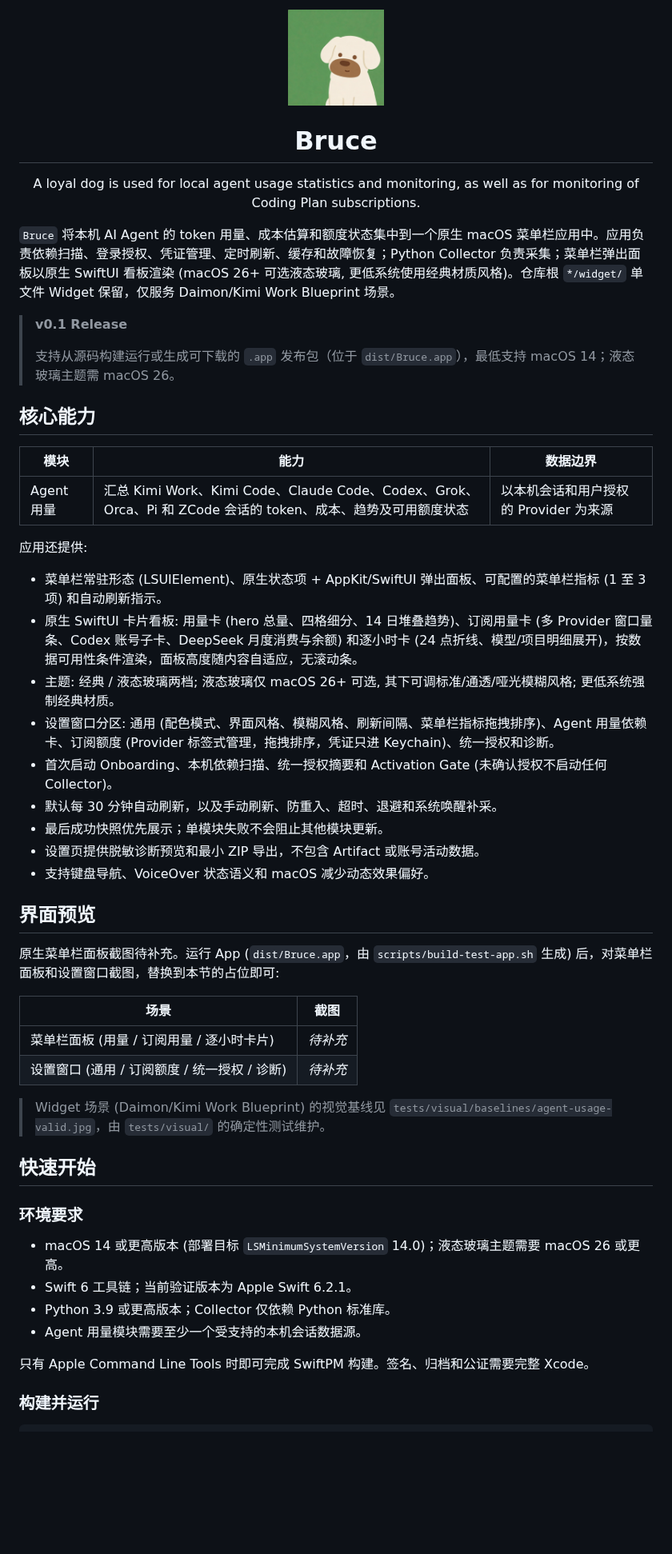
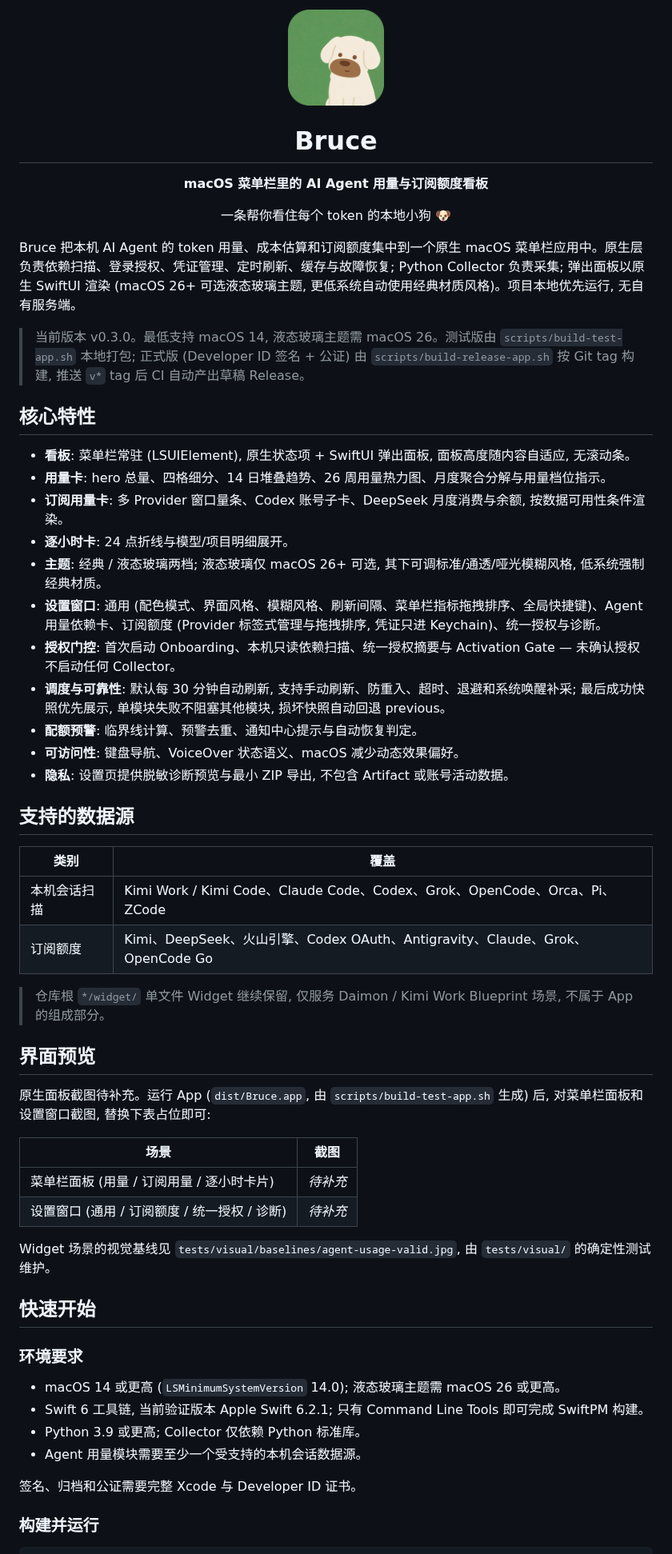
Before and after one commit to 4everSivan/Bruce, a Markdown page: README.md, the part around one of its changes. Shown at 80% size. Rendered like a GitHub page; pictures changed too: docs/app-icon-rounded.png (added); blank space fills up the shorter version.

Commit message:
docs(readme): update rounded app icon and refine documentation structure

```diff
--- a/README.md
+++ b/README.md
@@ -1,54 +1,58 @@
 <div align="center">
-  <img src="docs/app-icon.png" width="120" height="120" alt="Bruce" />
+  <img src="docs/app-icon-rounded.png" width="120" height="120" alt="Bruce" />
   <h1>Bruce</h1>
-  <p>A loyal dog is used for local agent usage statistics and monitoring, as well as for monitoring of Coding Plan subscriptions.</p>
+  <p><strong>macOS 菜单栏里的 AI Agent 用量与订阅额度看板</strong></p>
+  <p>一条帮你看住每个 token 的本地小狗 🐶</p>
 </div>
 
-`Bruce` 将本机 AI Agent 的 token 用量、成本估算和额度状态集中到一个原生 macOS 菜单栏应用中。应用负责依赖扫描、登录授权、凭证管理、定时刷新、缓存和故障恢复；Python Collector 负责采集；菜单栏弹出面板以原生 SwiftUI 看板渲染 (macOS 26+ 可选液态玻璃, 更低系统使用经典材质风格)。仓库根 `*/widget/` 单文件 Widget 保留，仅服务 Daimon/Kimi Work Blueprint 场景。
+Bruce 把本机 AI Agent 的 token 用量、成本估算和订阅额度集中到一个原生 macOS 菜单栏应用中。原生层负责依赖扫描、登录授权、凭证管理、定时刷新、缓存与故障恢复; Python Collector 负责采集; 弹出面板以原生 SwiftUI 渲染 (macOS 26+ 可选液态玻璃主题, 更低系统自动使用经典材质风格)。项目本地优先运行, 无自有服务端。
 
-> **v0.1 Release**
->
-> 支持从源码构建运行或生成可下载的 `.app` 发布包（位于 `dist/Bruce.app`），最低支持 macOS 14；液态玻璃主题需 macOS 26。
+> 当前版本 v0.3.0。最低支持 macOS 14, 液态玻璃主题需 macOS 26。测试版由 `scripts/build-test-app.sh` 本地打包; 正式版 (Developer ID 签名 + 公证) 由 `scripts/build-release-app.sh` 按 Git tag 构建, 推送 `v*` tag 后 CI 自动产出草稿 Release。
 
-## 核心能力
+## 核心特性
 
-| 模块 | 能力 | 数据边界 |
-|---|---|---|
-| Agent 用量 | 汇总 Kimi Work、Kimi Code、Claude Code、Codex、Grok、Orca、Pi 和 ZCode 会话的 token、成本、趋势及可用额度状态 | 以本机会话和用户授权的 Provider 为来源 |
+- **看板**: 菜单栏常驻 (LSUIElement), 原生状态项 + SwiftUI 弹出面板, 面板高度随内容自适应, 无滚动条。
+- **用量卡**: hero 总量、四格细分、14 日堆叠趋势、26 周用量热力图、月度聚合分解与用量档位指示。
+- **订阅用量卡**: 多 Provider 窗口量条、Codex 账号子卡、DeepSeek 月度消费与余额, 按数据可用性条件渲染。
+- **逐小时卡**: 24 点折线与模型/项目明细展开。
+- **主题**: 经典 / 液态玻璃两档; 液态玻璃仅 macOS 26+ 可选, 其下可调标准/通透/哑光模糊风格, 低系统强制经典材质。
+- **设置窗口**: 通用 (配色模式、界面风格、模糊风格、刷新间隔、菜单栏指标拖拽排序、全局快捷键)、Agent 用量依赖卡、订阅额度 (Provider 标签式管理与拖拽排序, 凭证只进 Keychain)、统一授权与诊断。
+- **授权门控**: 首次启动 Onboarding、本机只读依赖扫描、统一授权摘要与 Activation Gate — 未确认授权不启动任何 Collector。
+- **调度与可靠性**: 默认每 30 分钟自动刷新, 支持手动刷新、防重入、超时、退避和系统唤醒补采; 最后成功快照优先展示, 单模块失败不阻塞其他模块, 损坏快照自动回退 previous。
+- **配额预警**: 临界线计算、预警去重、通知中心提示与自动恢复判定。
+- **可访问性**: 键盘导航、VoiceOver 状态语义、macOS 减少动态效果偏好。
+- **隐私**: 设置页提供脱敏诊断预览与最小 ZIP 导出, 不包含 Artifact 或账号活动数据。
 
-应用还提供:
+## 支持的数据源
 
-- 菜单栏常驻形态 (LSUIElement)、原生状态项 + AppKit/SwiftUI 弹出面板、可配置的菜单栏指标 (1 至 3 项) 和自动刷新指示。
-- 原生 SwiftUI 卡片看板: 用量卡 (hero 总量、四格细分、14 日堆叠趋势)、订阅用量卡 (多 Provider 窗口量条、Codex 账号子卡、DeepSeek 月度消费与余额) 和逐小时卡 (24 点折线、模型/项目明细展开)，按数据可用性条件渲染，面板高度随内容自适应，无滚动条。
-- 主题: 经典 / 液态玻璃两档; 液态玻璃仅 macOS 26+ 可选, 其下可调标准/通透/哑光模糊风格; 更低系统强制经典材质。
-- 设置窗口分区: 通用 (配色模式、界面风格、模糊风格、刷新间隔、菜单栏指标拖拽排序)、Agent 用量依赖卡、订阅额度 (Provider 标签式管理，拖拽排序，凭证只进 Keychain)、统一授权和诊断。
-- 首次启动 Onboarding、本机依赖扫描、统一授权摘要和 Activation Gate (未确认授权不启动任何 Collector)。
-- 默认每 30 分钟自动刷新，以及手动刷新、防重入、超时、退避和系统唤醒补采。
-- 最后成功快照优先展示；单模块失败不会阻止其他模块更新。
-- 设置页提供脱敏诊断预览和最小 ZIP 导出，不包含 Artifact 或账号活动数据。
-- 支持键盘导航、VoiceOver 状态语义和 macOS 减少动态效果偏好。
+| 类别 | 覆盖 |
+|---|---|
+| 本机会话扫描 | Kimi Work / Kimi Code、Claude Code、Codex、Grok、OpenCode、Orca、Pi、ZCode |
+| 订阅额度 | Kimi、DeepSeek、火山引擎、Codex OAuth、Antigravity、Claude、Grok、OpenCode Go |
+
+> 仓库根 `*/widget/` 单文件 Widget 继续保留, 仅服务 Daimon / Kimi Work Blueprint 场景, 不属于 App 的组成部分。
 
 ## 界面预览
 
-原生菜单栏面板截图待补充。运行 App (`dist/Bruce.app`，由 `scripts/build-test-app.sh` 生成) 后，对菜单栏面板和设置窗口截图，替换到本节的占位即可:
+原生面板截图待补充。运行 App (`dist/Bruce.app`, 由 `scripts/build-test-app.sh` 生成) 后, 对菜单栏面板和设置窗口截图, 替换下表占位即可:
 
 | 场景 | 截图 |
 |---|---|
 | 菜单栏面板 (用量 / 订阅用量 / 逐小时卡片) | _待补充_ |
 | 设置窗口 (通用 / 订阅额度 / 统一授权 / 诊断) | _待补充_ |
 
-> Widget 场景 (Daimon/Kimi Work Blueprint) 的视觉基线见 `tests/visual/baselines/agent-usage-valid.jpg`，由 `tests/visual/` 的确定性测试维护。
+Widget 场景的视觉基线见 `tests/visual/baselines/agent-usage-valid.jpg`, 由 `tests/visual/` 的确定性测试维护。
 
 ## 快速开始
 
 ### 环境要求
 
-- macOS 14 或更高版本 (部署目标 `LSMinimumSystemVersion` 14.0)；液态玻璃主题需要 macOS 26 或更高。
-- Swift 6 工具链；当前验证版本为 Apple Swift 6.2.1。
-- Python 3.9 或更高版本；Collector 仅依赖 Python 标准库。
+- macOS 14 或更高 (`LSMinimumSystemVersion` 14.0); 液态玻璃主题需 macOS 26 或更高。
+- Swift 6 工具链, 当前验证版本 Apple Swift 6.2.1; 只有 Command Line Tools 即可完成 SwiftPM 构建。
+- Python 3.9 或更高; Collector 仅依赖 Python 标准库。
 - Agent 用量模块需要至少一个受支持的本机会话数据源。
 
-只有 Apple Command Line Tools 时即可完成 SwiftPM 构建。签名、归档和公证需要完整 Xcode。
+签名、归档和公证需要完整 Xcode 与 Developer ID 证书。
 
 ### 构建并运行
 
```
Also changed, not shown: other parts of README.md (+45 -51 lines).
